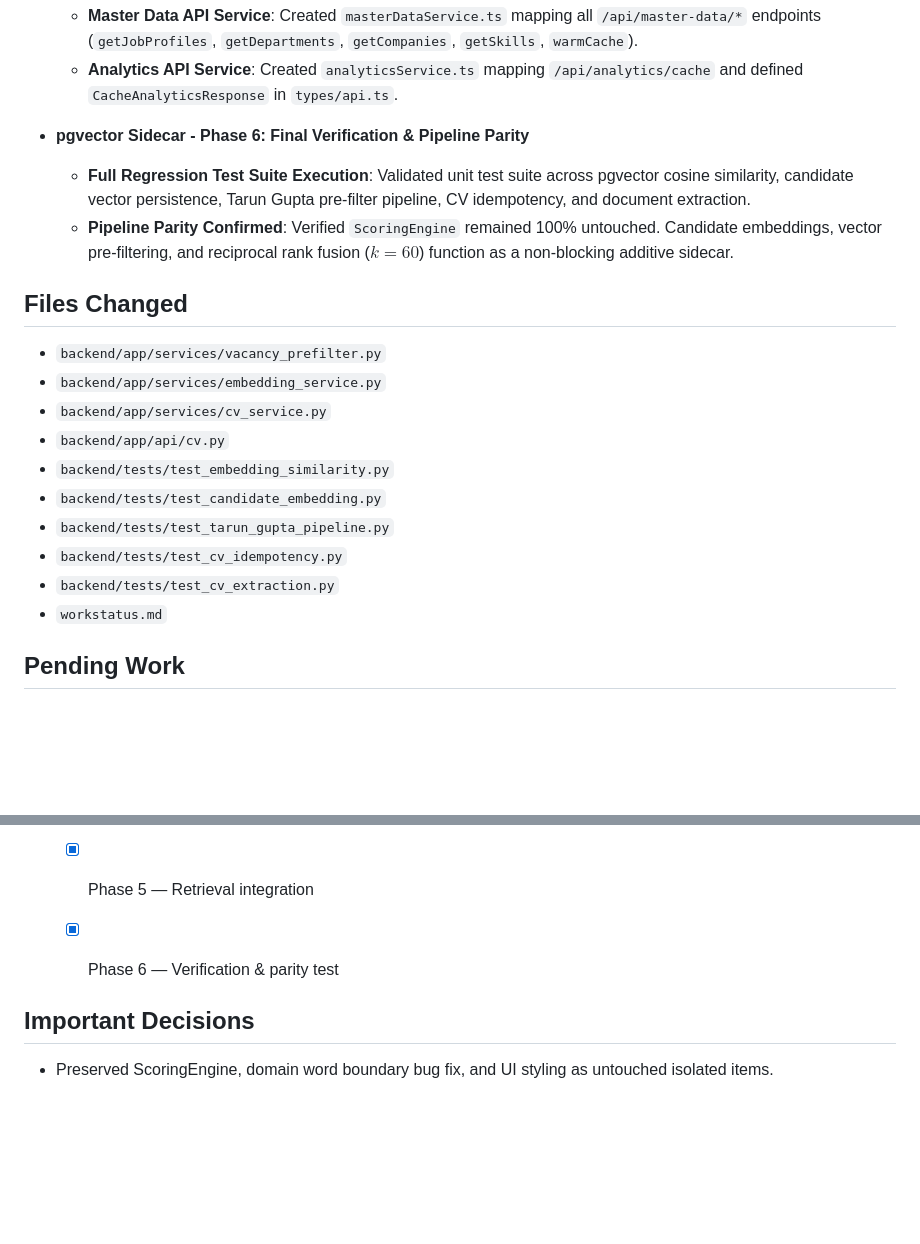
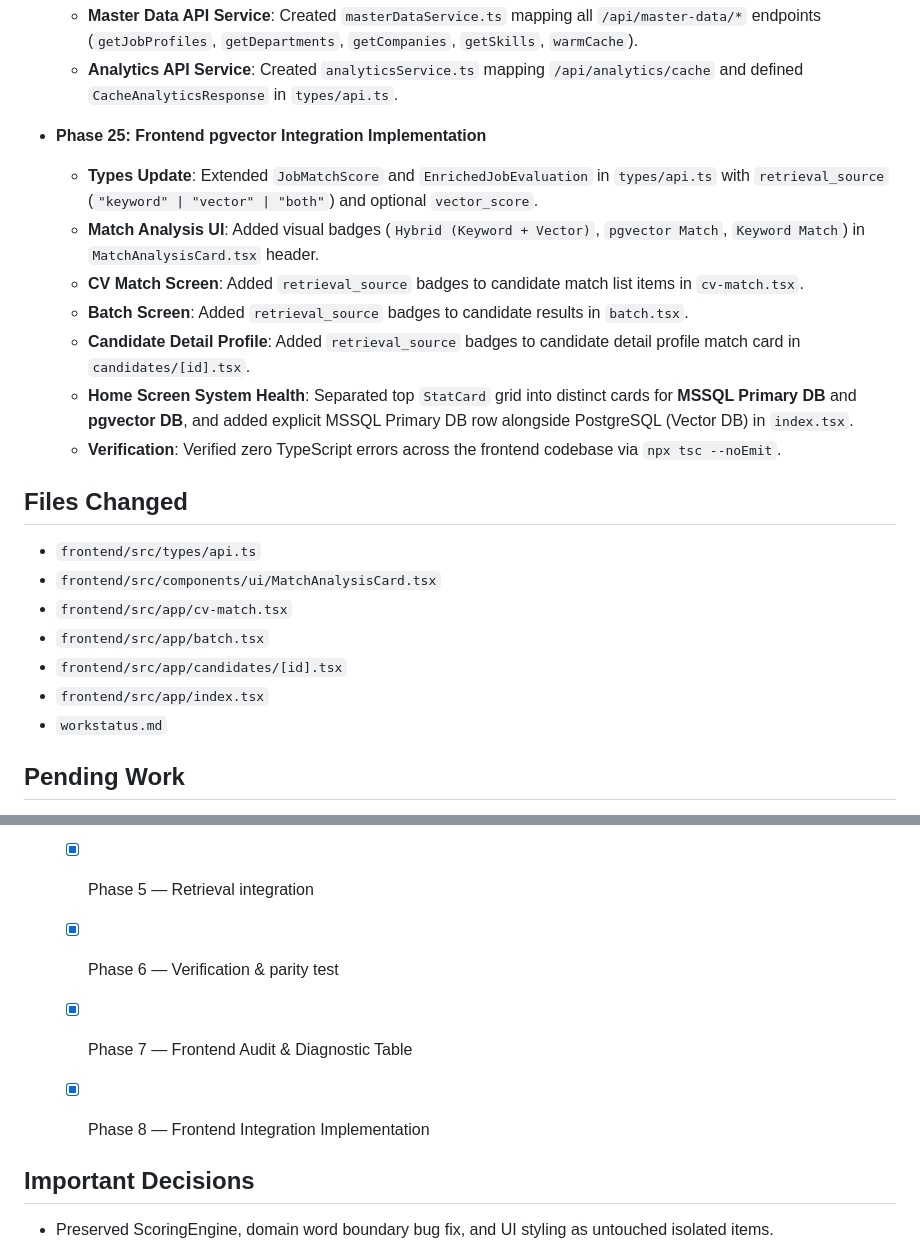
Before and after one commit to khushalDhanani/CVANALZE, a Markdown page: workstatus.md, 2 parts joined by grey strips. Drawn GitHub-style; blank space fills up the shorter version.

Commit message:
feat: implement pgvector retrieval source indicators across frontend match analysis views

```diff
--- a/workstatus.md
+++ b/workstatus.md
@@ -102,20 +102,22 @@
 - **Phase 23: Complete API Integration Coverage**
   - **Master Data API Service**: Created `masterDataService.ts` mapping all `/api/master-data/*` endpoints (`getJobProfiles`, `getDepartments`, `getCompanies`, `getSkills`, `warmCache`).
   - **Analytics API Service**: Created `analyticsService.ts` mapping `/api/analytics/cache` and defined `CacheAnalyticsResponse` in `types/api.ts`.
-- **pgvector Sidecar - Phase 6: Final Verification & Pipeline Parity**
-  - **Full Regression Test Suite Execution**: Validated unit test suite across pgvector cosine similarity, candidate vector persistence, Tarun Gupta pre-filter pipeline, CV idempotency, and document extraction.
-  - **Pipeline Parity Confirmed**: Verified `ScoringEngine` remained 100% untouched. Candidate embeddings, vector pre-filtering, and reciprocal rank fusion ($k=60$) function as a non-blocking additive sidecar.
+- **Phase 25: Frontend pgvector Integration Implementation**
+  - **Types Update**: Extended `JobMatchScore` and `EnrichedJobEvaluation` in `types/api.ts` with `retrieval_source` (`"keyword" | "vector" | "both"`) and optional `vector_score`.
+  - **Match Analysis UI**: Added visual badges (`Hybrid (Keyword + Vector)`, `pgvector Match`, `Keyword Match`) in `MatchAnalysisCard.tsx` header.
+  - **CV Match Screen**: Added `retrieval_source` badges to candidate match list items in `cv-match.tsx`.
+  - **Batch Screen**: Added `retrieval_source` badges to candidate results in `batch.tsx`.
+  - **Candidate Detail Profile**: Added `retrieval_source` badges to candidate detail profile match card in `candidates/[id].tsx`.
+  - **Home Screen System Health**: Separated top `StatCard` grid into distinct cards for **MSSQL Primary DB** and **pgvector DB**, and added explicit MSSQL Primary DB row alongside PostgreSQL (Vector DB) in `index.tsx`.
+  - **Verification**: Verified zero TypeScript errors across the frontend codebase via `npx tsc --noEmit`.
 
 ## Files Changed
-- `backend/app/services/vacancy_prefilter.py`
-- `backend/app/services/embedding_service.py`
-- `backend/app/services/cv_service.py`
-- `backend/app/api/cv.py`
-- `backend/tests/test_embedding_similarity.py`
-- `backend/tests/test_candidate_embedding.py`
-- `backend/tests/test_tarun_gupta_pipeline.py`
-- `backend/tests/test_cv_idempotency.py`
-- `backend/tests/test_cv_extraction.py`
+- `frontend/src/types/api.ts`
+- `frontend/src/components/ui/MatchAnalysisCard.tsx`
+- `frontend/src/app/cv-match.tsx`
+- `frontend/src/app/batch.tsx`
+- `frontend/src/app/candidates/[id].tsx`
+- `frontend/src/app/index.tsx`
 - `workstatus.md`
 
 ## Pending Work
@@ -127,10 +129,8 @@
   - [x] Phase 4 — Candidate-side embedding
   - [x] Phase 5 — Retrieval integration
   - [x] Phase 6 — Verification & parity test
-
-
-
-
+  - [x] Phase 7 — Frontend Audit & Diagnostic Table
+  - [x] Phase 8 — Frontend Integration Implementation
 
 
 ## Important Decisions
```
